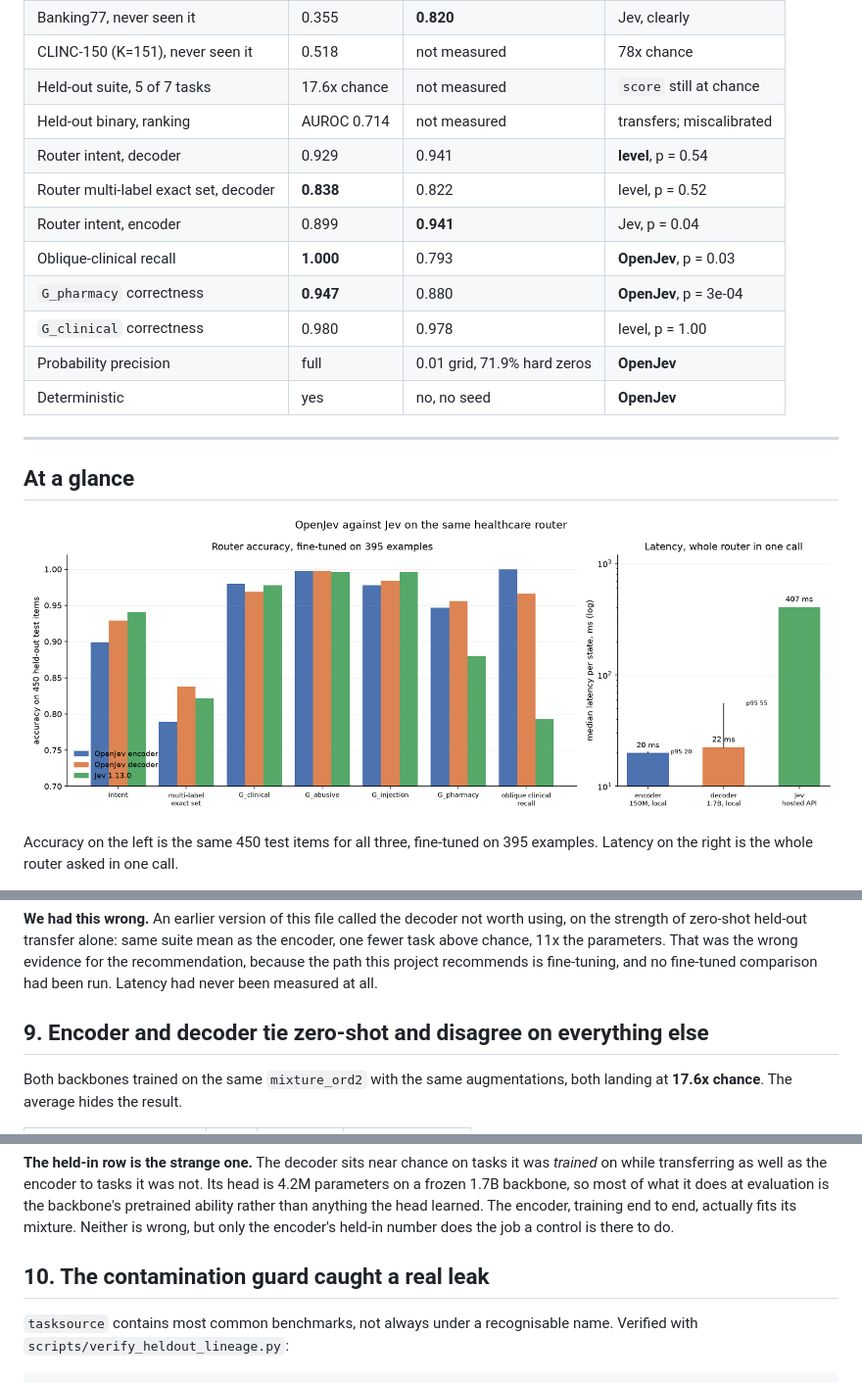
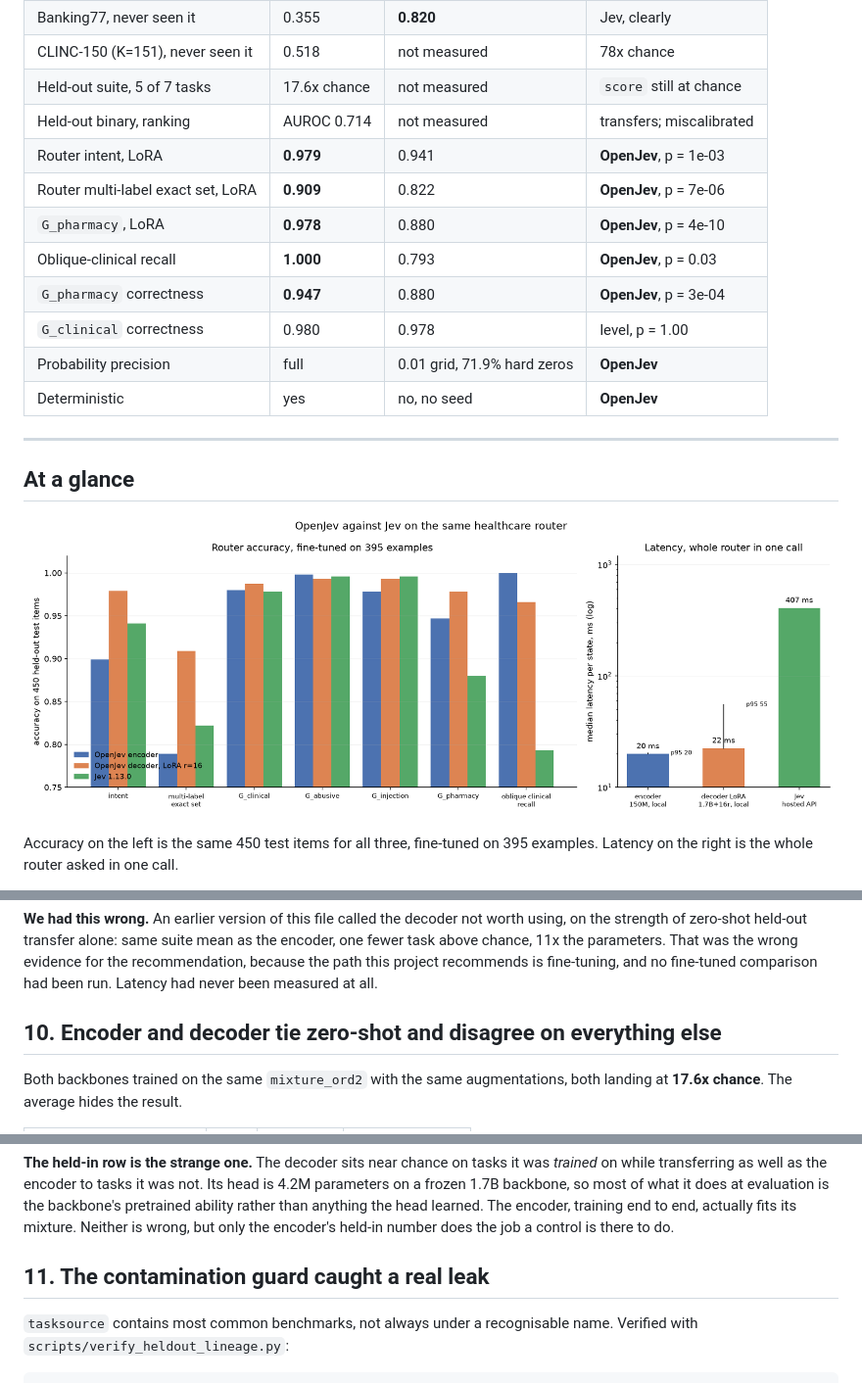
Before and after one commit to S1LV3RJ1NX/openjev, a Markdown page: docs/results.md, 3 parts joined by grey strips. Shown: that part at 98% size. GitHub-like rendering; pictures changed too: docs/plots/comparison_router.png.

```diff
--- a/docs/results.md
+++ b/docs/results.md
@@ -19,9 +19,9 @@ intervals over examples; paired comparisons use exact McNemar.
 | CLINC-150 (K=151), never seen it | 0.518 | not measured | 78x chance |
 | Held-out suite, 5 of 7 tasks | 17.6x chance | not measured | `score` still at chance |
 | Held-out binary, ranking | AUROC 0.714 | not measured | transfers; miscalibrated |
-| Router intent, decoder | 0.929 | 0.941 | **level**, p = 0.54 |
-| Router multi-label exact set, decoder | **0.838** | 0.822 | level, p = 0.52 |
-| Router intent, encoder | 0.899 | **0.941** | Jev, p = 0.04 |
+| Router intent, LoRA | **0.979** | 0.941 | **OpenJev**, p = 1e-03 |
+| Router multi-label exact set, LoRA | **0.909** | 0.822 | **OpenJev**, p = 7e-06 |
+| `G_pharmacy`, LoRA | **0.978** | 0.880 | **OpenJev**, p = 4e-10 |
 | Oblique-clinical recall | **1.000** | 0.793 | **OpenJev**, p = 0.03 |
 | `G_pharmacy` correctness | **0.947** | 0.880 | **OpenJev**, p = 3e-04 |
 | `G_clinical` correctness | 0.980 | 0.978 | level, p = 1.00 |
@@ -304,7 +341,7 @@ That was the wrong evidence for the recommendation, because the path this
 project recommends is fine-tuning, and no fine-tuned comparison had been run.
 Latency had never been measured at all.
 
-## 9. Encoder and decoder tie zero-shot and disagree on everything else
+## 10. Encoder and decoder tie zero-shot and disagree on everything else
 
 Both backbones trained on the same `mixture_ord2` with the same
 augmentations, both landing at **17.6x chance**. The average hides the
@@ -333,7 +370,7 @@ than anything the head learned. The encoder, training end to end, actually
 fits its mixture. Neither is wrong, but only the encoder's held-in number
 does the job a control is there to do.
 
-## 10. The contamination guard caught a real leak
+## 11. The contamination guard caught a real leak
 
 `tasksource` contains most common benchmarks, not always under a recognisable
 name. Verified with `scripts/verify_heldout_lineage.py`:
```
Also changed, not shown: other parts of docs/results.md (+38 -1 lines), README.md (+6 -0 lines), 9 other files.
